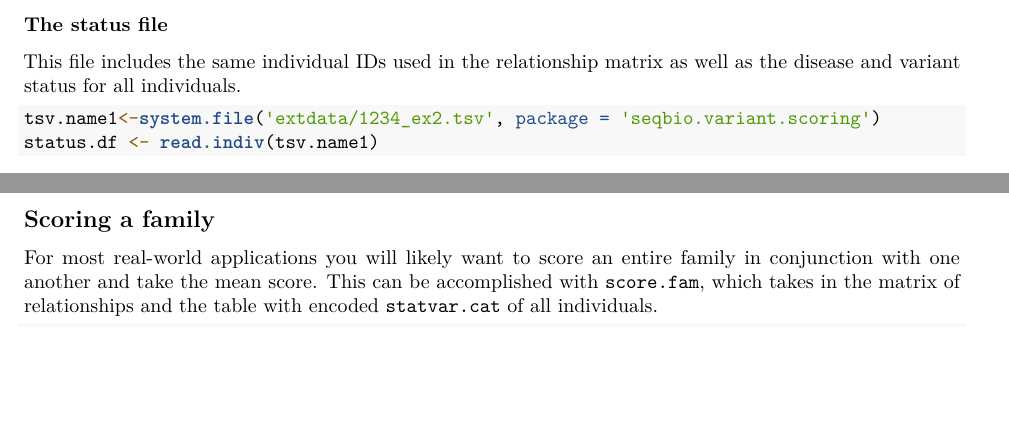
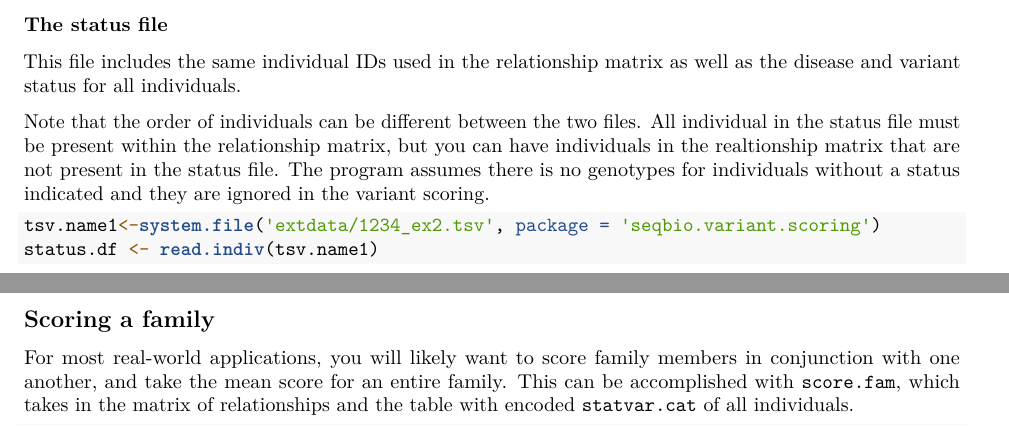
Before and after one commit to SequenceBio/KinformR, an R Markdown document (vignettes/seqbio.variant.scoring-vignette.Rmd): two parts of page 2 of 5, joined at a grey line, cut so that both start at the same text, the shorter picture padded with empty space. Rendered offline with R 4.5, knitr and Pandoc, then LaTeX, with nearby package versions; some code elsewhere in the file could not run offline.

Commit message:
addressing more commentS

````diff
--- a/vignettes/seqbio.variant.scoring-vignette.Rmd
+++ b/vignettes/seqbio.variant.scoring-vignette.Rmd
@@ -38,6 +38,7 @@ rel.mat
 
 This file includes the same individual IDs used in the relationship matrix as well as the disease and variant status for all individuals.
 
+Note that the order of individuals can be different between the two files. All individual in the status file must be present within the relationship matrix, but you can have individuals in the realtionship matrix that are not present in the status file. The program assumes there is no genotypes for individuals without a status indicated and they are ignored in the variant scoring.
 
 ```{r}
 
@@ -59,7 +60,7 @@ full.df.status
 
 ## Scoring a family
 
-For most real-world applications you will likely want to score an entire family in conjunction with one another and take the mean score. This can be accomplished with `score.fam`, which takes in the matrix of relationships and the table with encoded `statvar.cat` of all individuals.
+For most real-world applications, you will likely want to score family members in conjunction with one another, and take the mean score for an entire family.  This can be accomplished with `score.fam`, which takes in the matrix of relationships and the table with encoded `statvar.cat` of all individuals.
 
 ```{r}
 
````
